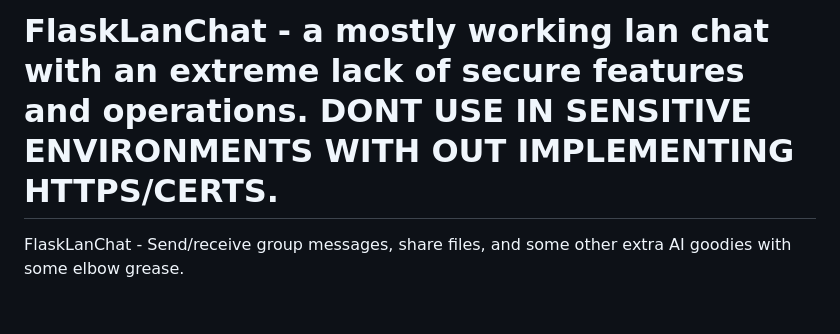
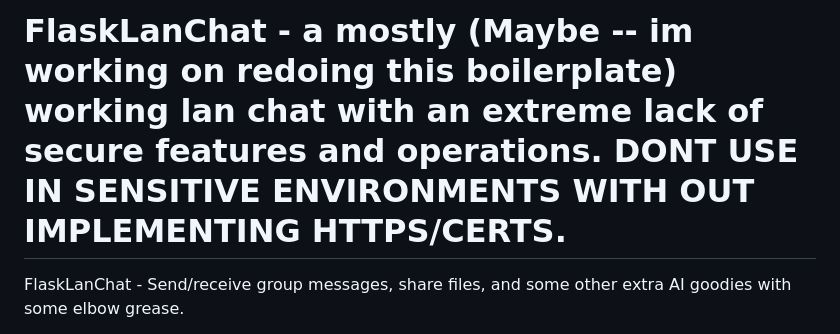
Before and after one commit to Toovin/FlaskLanChat, a Markdown page: README.md, the part around the change. GitHub-like rendering; blank space fills up the shorter version.

```diff
--- a/README.md
+++ b/README.md
@@ -1,4 +1,4 @@
-# FlaskLanChat - a mostly working lan chat with an extreme lack of secure features and operations. DONT USE IN SENSITIVE ENVIRONMENTS WITH OUT IMPLEMENTING HTTPS/CERTS.
+# FlaskLanChat - a mostly (Maybe -- im working on redoing this boilerplate) working lan chat with an extreme lack of secure features and operations. DONT USE IN SENSITIVE ENVIRONMENTS WITH OUT IMPLEMENTING HTTPS/CERTS.
 FlaskLanChat - Send/receive  group messages, share files, and some other extra AI goodies with some elbow grease.
 
 
```
